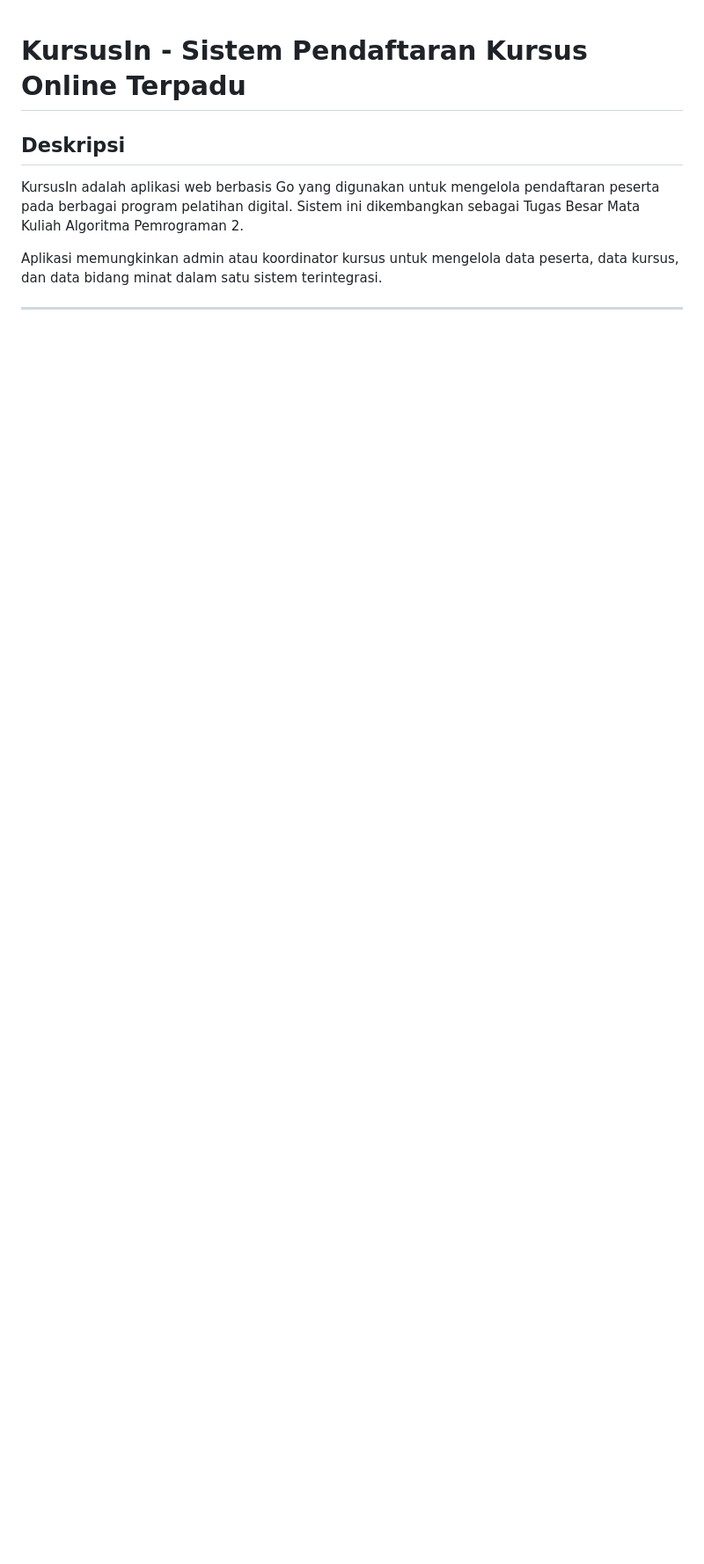
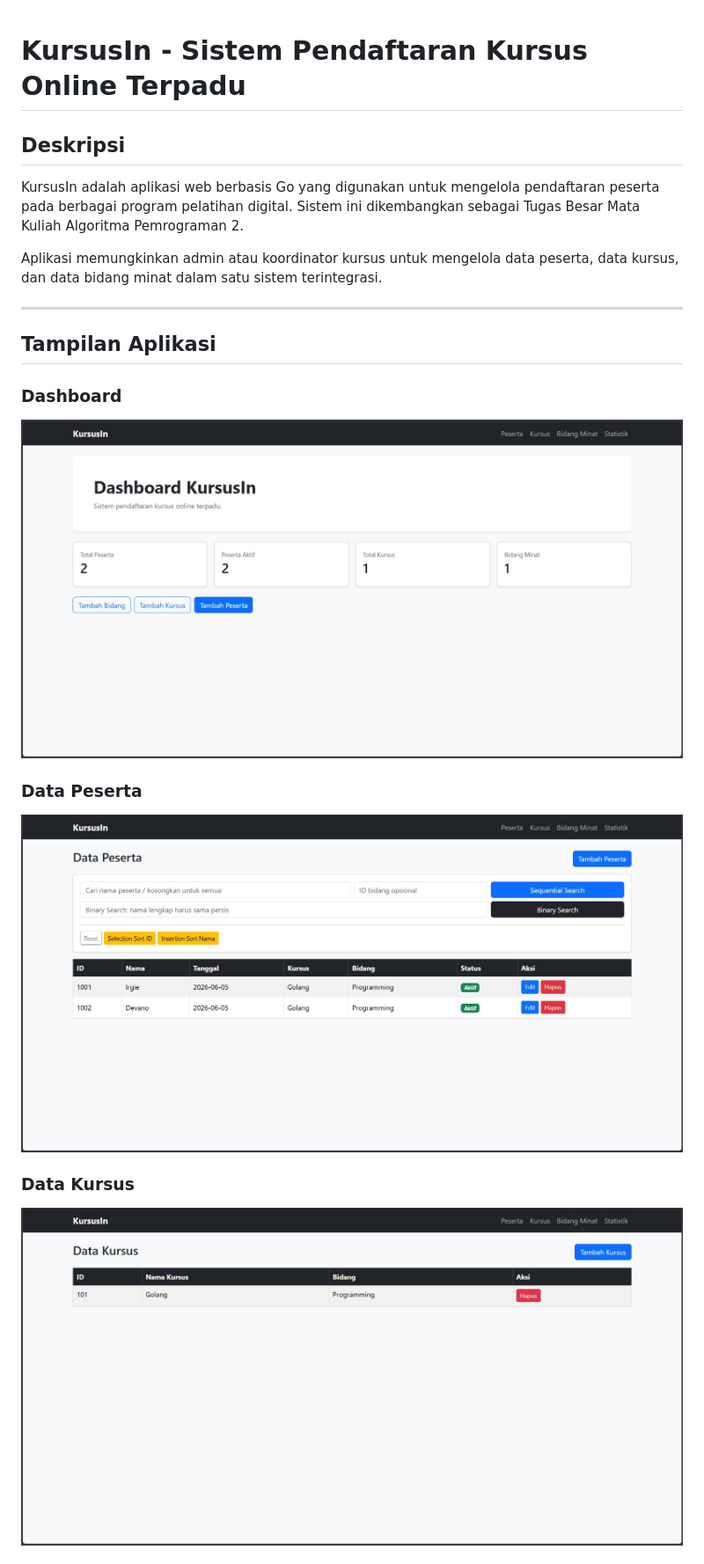
Before and after one commit to dpndri/kursusin-web, a Markdown page: README.md, the part around one of its changes. Shown at 88% size. Drawn GitHub-style; pictures changed too: assets/dashboard.jpeg (added), assets/kursus.jpeg (added), assets/peserta.jpeg (added); blank space fills up the shorter version.

Commit message:
add screenshots

```diff
--- a/README.md
+++ b/README.md
@@ -7,3 +7,18 @@ KursusIn adalah aplikasi web berbasis Go yang digunakan untuk mengelola pendafta
 Aplikasi memungkinkan admin atau koordinator kursus untuk mengelola data peserta, data kursus, dan data bidang minat dalam satu sistem terintegrasi.
 
 ---
+
+## Tampilan Aplikasi
+
+### Dashboard
+
+![Dashboard](assets/dashboard.jpeg)
+
+### Data Peserta
+
+![Peserta](assets/peserta.jpeg)
+
+### Data Kursus
+
+![Kursus](assets/kursus.jpeg)
+
```
Also changed, not shown: other parts of README.md (+3 -0 lines), assets/statistik.jpeg (added).
